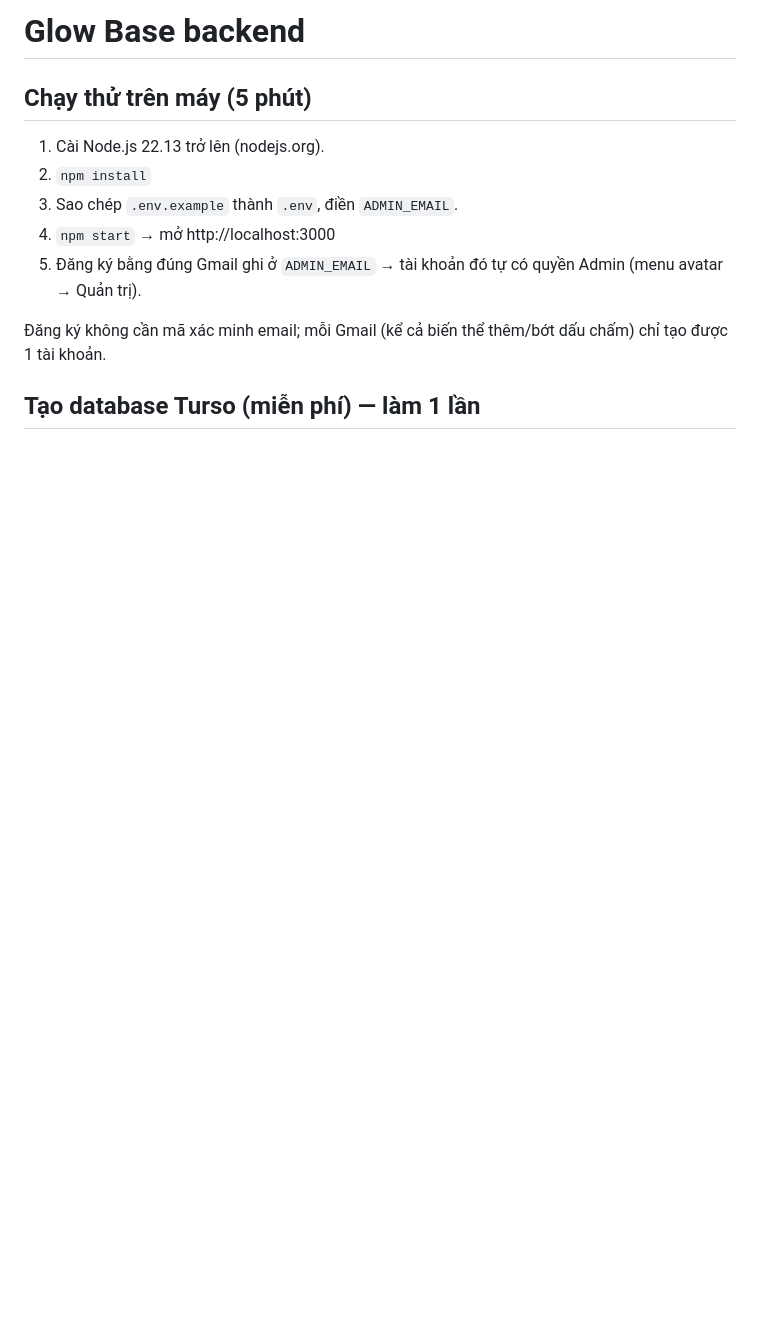
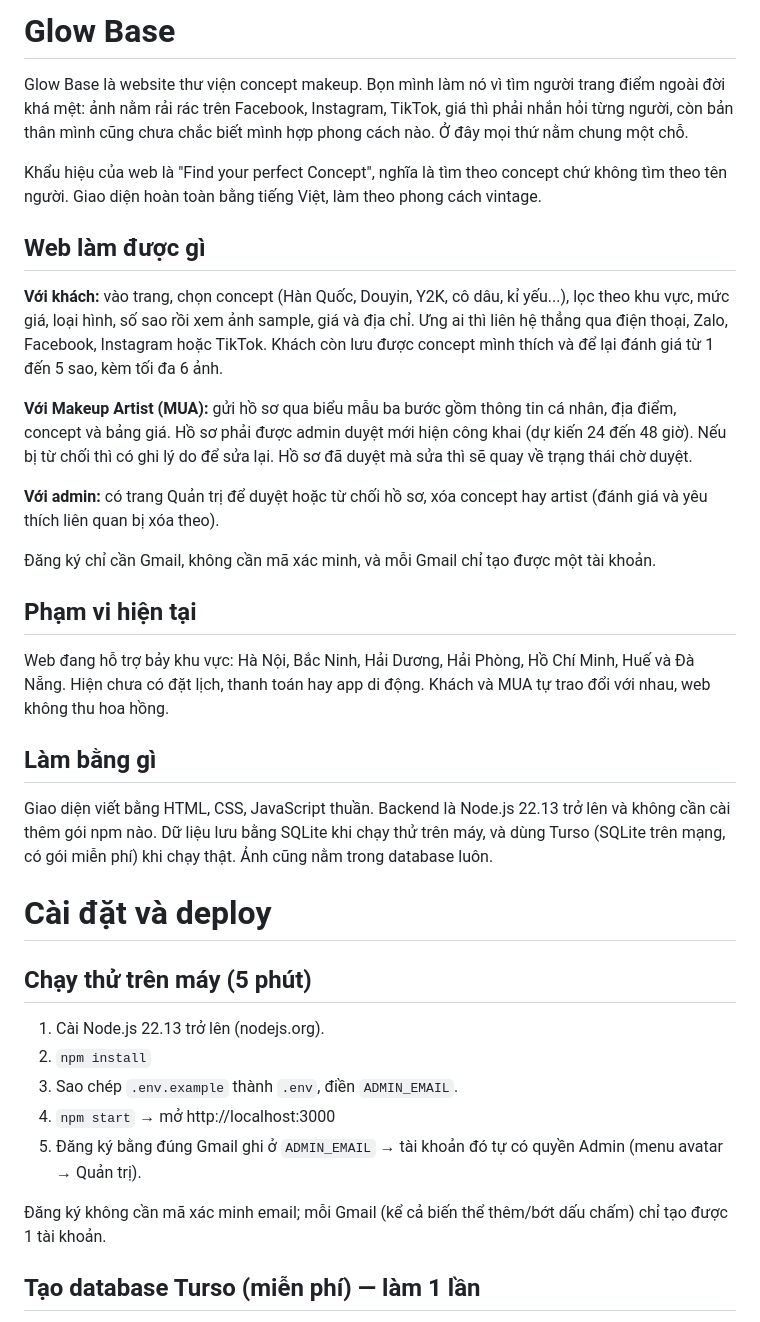
Before and after one commit to quynhanhftuer-sudo/glowbase, a Markdown page: README.md, the part around one of its changes. GitHub-like rendering; blank space fills up the shorter version.

Commit message:
Revise README.md with project details and instructions
Updated README.md to provide detailed information about the Glow Base website, its features for customers, makeup artists, and admins, as well as installation and testing instructions.

```diff
--- a/README.md
+++ b/README.md
@@ -1,4 +1,28 @@
-# Glow Base backend
+# Glow Base
+
+Glow Base là website thư viện concept makeup. Bọn mình làm nó vì tìm người trang điểm ngoài đời khá mệt: ảnh nằm rải rác trên Facebook, Instagram, TikTok, giá thì phải nhắn hỏi từng người, còn bản thân mình cũng chưa chắc biết mình hợp phong cách nào. Ở đây mọi thứ nằm chung một chỗ.
+
+Khẩu hiệu của web là "Find your perfect Concept", nghĩa là tìm theo concept chứ không tìm theo tên người. Giao diện hoàn toàn bằng tiếng Việt, làm theo phong cách vintage.
+
+## Web làm được gì
+
+**Với khách:** vào trang, chọn concept (Hàn Quốc, Douyin, Y2K, cô dâu, kỉ yếu...), lọc theo khu vực, mức giá, loại hình, số sao rồi xem ảnh sample, giá và địa chỉ. Ưng ai thì liên hệ thẳng qua điện thoại, Zalo, Facebook, Instagram hoặc TikTok. Khách còn lưu được concept mình thích và để lại đánh giá từ 1 đến 5 sao, kèm tối đa 6 ảnh.
+
+**Với Makeup Artist (MUA):** gửi hồ sơ qua biểu mẫu ba bước gồm thông tin cá nhân, địa điểm, concept và bảng giá. Hồ sơ phải được admin duyệt mới hiện công khai (dự kiến 24 đến 48 giờ). Nếu bị từ chối thì có ghi lý do để sửa lại. Hồ sơ đã duyệt mà sửa thì sẽ quay về trạng thái chờ duyệt.
+
+**Với admin:** có trang Quản trị để duyệt hoặc từ chối hồ sơ, xóa concept hay artist (đánh giá và yêu thích liên quan bị xóa theo).
+
+Đăng ký chỉ cần Gmail, không cần mã xác minh, và mỗi Gmail chỉ tạo được một tài khoản.
+
+## Phạm vi hiện tại
+
+Web đang hỗ trợ bảy khu vực: Hà Nội, Bắc Ninh, Hải Dương, Hải Phòng, Hồ Chí Minh, Huế và Đà Nẵng. Hiện chưa có đặt lịch, thanh toán hay app di động. Khách và MUA tự trao đổi với nhau, web không thu hoa hồng.
+
+## Làm bằng gì
+
+Giao diện viết bằng HTML, CSS, JavaScript thuần. Backend là Node.js 22.13 trở lên và không cần cài thêm gói npm nào. Dữ liệu lưu bằng SQLite khi chạy thử trên máy, và dùng Turso (SQLite trên mạng, có gói miễn phí) khi chạy thật. Ảnh cũng nằm trong database luôn.
+
+# Cài đặt và deploy
 
 ## Chạy thử trên máy (5 phút)
 1. Cài Node.js 22.13 trở lên (nodejs.org).
```
Also changed, not shown: other parts of README.md (+1 -1 lines).
